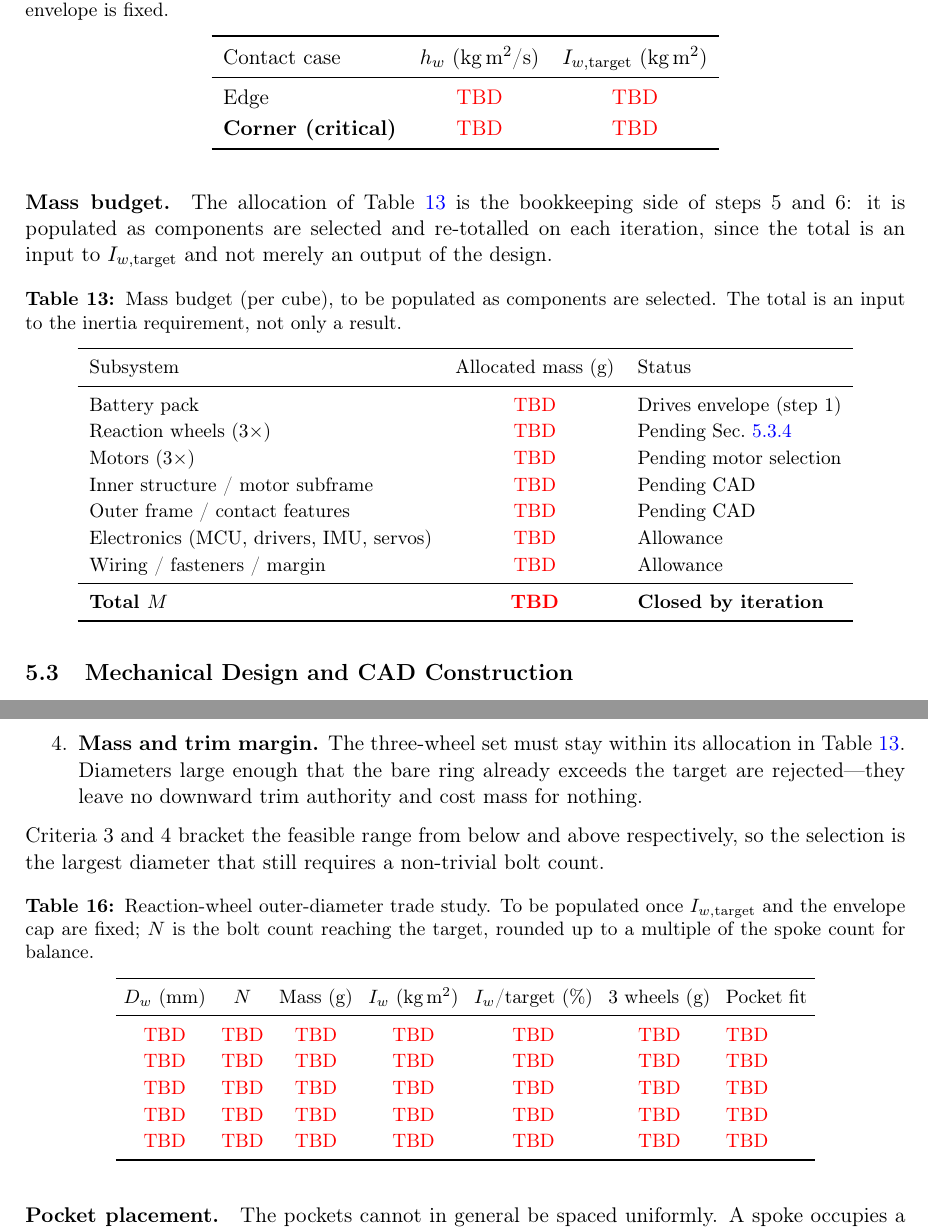
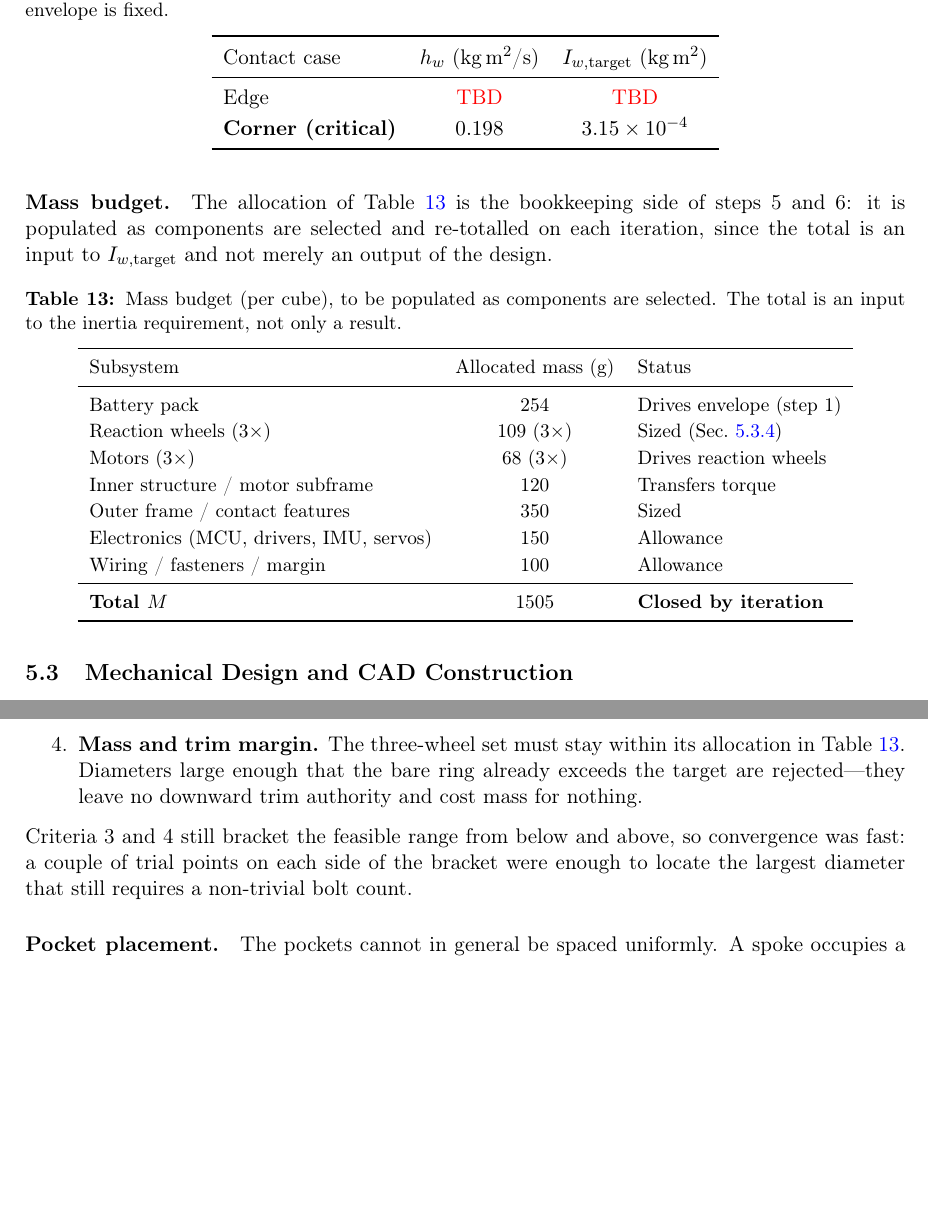
Before and after one commit to pablourioste/Cubli_Space_Challenges_2026, a LaTeX document (main.tex, which reads sections/05_hardware_design.tex): two parts of pages 26 and 29 of 54, joined at a grey line, cut so that both start at the same text, the shorter picture padded with empty space. Compiled offline with pdfLaTeX.

Commit message:
Updates from Overleaf

```diff
--- a/sections/05_hardware_design.tex
+++ b/sections/05_hardware_design.tex
@@ -125,7 +125,7 @@ selected $\omega_{\max}$ once the envelope is fixed.}
 Contact case & $h_w$ (kg\,m$^2$/s) & $I_{w,\text{target}}$ (kg\,m$^2$) \\
 \midrule
 Edge                       & \textcolor{red}{TBD} & \textcolor{red}{TBD} \\
-\textbf{Corner (critical)} & \textcolor{red}{TBD} & \textcolor{red}{TBD} \\
+\textbf{Corner (critical)} & $0.198$ & $3.15\times 10^{-4}$ \\
 \bottomrule
 \end{tabular}
 \end{table}
@@ -145,15 +145,15 @@ The total is an input to the inertia requirement, not only a result.}
 \toprule
 Subsystem & Allocated mass (g) & Status \\
 \midrule
-Battery pack                  & \textcolor{red}{TBD} & Drives envelope (step 1) \\
-Reaction wheels ($3\times$)   & \textcolor{red}{TBD} & Pending Sec.~\ref{sec:rw_sizing} \\
-Motors ($3\times$)            & \textcolor{red}{TBD} & Pending motor selection \\
-Inner structure / motor subframe & \textcolor{red}{TBD} & Pending CAD \\
-Outer frame / contact features & \textcolor{red}{TBD} & Pending CAD \\
-Electronics (MCU, drivers, IMU, servos) & \textcolor{red}{TBD} & Allowance \\
-Wiring / fasteners / margin   & \textcolor{red}{TBD} & Allowance \\
+Battery pack                  & 254 & Drives envelope (step 1) \\
+Reaction wheels ($3\times$)   & 109 ($3\times$) & Sized (Sec.~\ref{sec:rw_sizing}) \\
+Motors ($3\times$)            & 68 ($3\times$) & Drives reaction wheels \\
+Inner structure / motor subframe & 120 & Transfers torque \\
+Outer frame / contact features & 350 & Sized \\
+Electronics (MCU, drivers, IMU, servos) & 150 & Allowance \\
+Wiring / fasteners / margin   & 100 & Allowance \\
 \midrule
-\textbf{Total $M$}            & \textcolor{red}{\textbf{TBD}} & \textbf{Closed by iteration} \\
+\textbf{Total $M$}            & 1505 & \textbf{Closed by iteration} \\
 \bottomrule
 \end{tabular}
 \end{table}
@@ -336,31 +344,10 @@ selected design is the one that passes all of them with the widest trim margin:
         the bare ring already exceeds the target are rejected---they leave no
         downward trim authority and cost mass for nothing.
 \end{enumerate}
-Criteria 3 and 4 bracket the feasible range from below and above respectively,
-so the selection is the largest diameter that still requires a non-trivial bolt
-count.
-
-\begin{table}[h]
-\centering
-\caption[Reaction-wheel outer-diameter trade study]{Reaction-wheel outer-diameter trade study. To be populated once
-$I_{w,\text{target}}$ and the envelope cap are fixed; $N$ is the bolt count
-reaching the target, rounded up to a multiple of the spoke count for balance.}
-\label{tab:rw_sizing}
-\small
-\setlength{\tabcolsep}{4pt}
-\begin{tabular}{ccccccl}
-\toprule
-$D_w$ (mm) & $N$ & Mass (g) & $I_w$ (kg\,m$^2$) & $I_w$/target (\%) & 3 wheels (g) & Pocket fit \\
-\midrule
-\textcolor{red}{TBD} & \textcolor{red}{TBD} & \textcolor{red}{TBD} & \textcolor{red}{TBD} & \textcolor{red}{TBD} & \textcolor{red}{TBD} & \textcolor{red}{TBD} \\
-\textcolor{red}{TBD} & \textcolor{red}{TBD} & \textcolor{red}{TBD} & \textcolor{red}{TBD} & \textcolor{red}{TBD} & \textcolor{red}{TBD} & \textcolor{red}{TBD} \\
-\textcolor{red}{TBD} & \textcolor{red}{TBD} & \textcolor{red}{TBD} & \textcolor{red}{TBD} & \textcolor{red}{TBD} & \textcolor{red}{TBD} & \textcolor{red}{TBD} \\
-\textcolor{red}{TBD} & \textcolor{red}{TBD} & \textcolor{red}{TBD} & \textcolor{red}{TBD} & \textcolor{red}{TBD} & \textcolor{red}{TBD} & \textcolor{red}{TBD} \\
-\textcolor{red}{TBD} & \textcolor{red}{TBD} & \textcolor{red}{TBD} & \textcolor{red}{TBD} & \textcolor{red}{TBD} & \textcolor{red}{TBD} & \textcolor{red}{TBD} \\
-\bottomrule
-\end{tabular}
-\end{table}
-
+Criteria 3 and 4 still bracket the feasible range from below and above, so
+convergence was fast: a couple of trial points on each side of the bracket
+were enough to locate the largest diameter that still requires a non-trivial
+bolt count.
 \paragraph{Pocket placement.} The pockets cannot in general be spaced
 uniformly. A spoke occupies a finite angular width where it meets the ring, as
 does a pocket at the ballast radius, so a pocket centre must clear a spoke
```
Also changed, not shown: sections/04_modeling_control.tex (+4 -4 lines), sections/05_hardware_design.tex (44 more changed lines).
